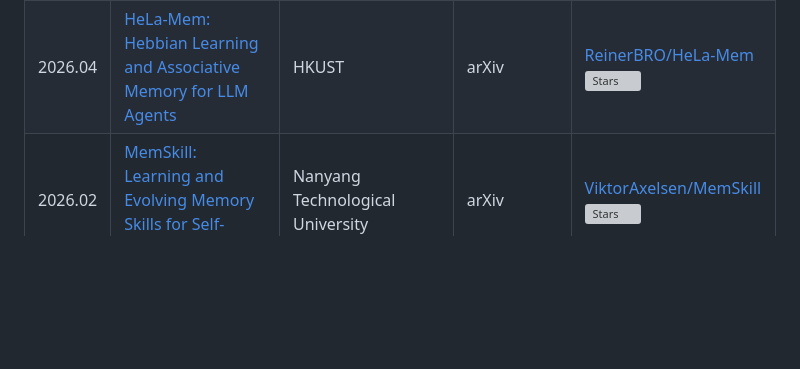
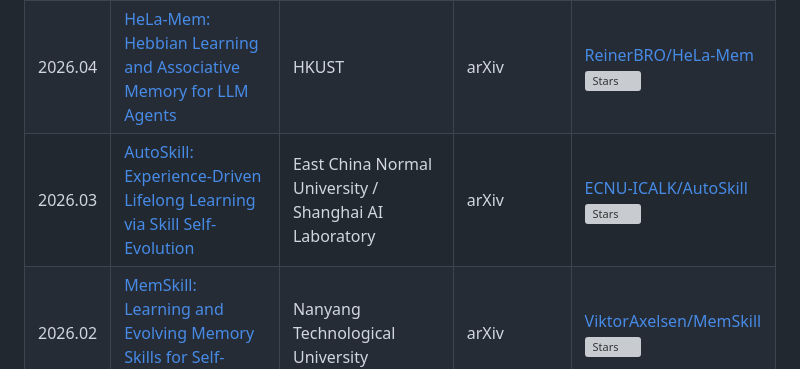
Before and after one commit to Clare-Nie/Awesome-Personalization-in-MLLMs, a Markdown page: README.md, the part around the change. GitHub-like rendering; blank space fills up the shorter version; grey boxes are pictures that could not be loaded.

Commit message:
Add AutoSkill paper

```diff
--- a/README.md
+++ b/README.md
@@ -60,6 +60,7 @@ This repository tracks papers, benchmarks, datasets, and systems around four con
 | 2026.05 | [MemFlow: Intent-Driven Memory Orchestration for Small Language Model Agents](https://arxiv.org/abs/2605.03312) | New Jersey Institute of Technology | arXiv | - |
 | 2026.04 | [Memory Intelligence Agent](https://arxiv.org/abs/2604.04503) | East China Normal University / Shanghai Innovation Institute / HIT / Xiamen University / Shanghai AI Laboratory | arXiv | [ECNU-SII/MIA](https://github.com/ECNU-SII/MIA) <br> ![Stars](https://img.shields.io/github/stars/ECNU-SII/MIA?style=flat-square&logo=github) |
 | 2026.04 | [HeLa-Mem: Hebbian Learning and Associative Memory for LLM Agents](https://arxiv.org/abs/2604.16839) | HKUST | arXiv | [ReinerBRO/HeLa-Mem](https://github.com/ReinerBRO/HeLa-Mem) <br> ![Stars](https://img.shields.io/github/stars/ReinerBRO/HeLa-Mem?style=flat-square&logo=github) |
+| 2026.03 | [AutoSkill: Experience-Driven Lifelong Learning via Skill Self-Evolution](https://arxiv.org/abs/2603.01145) | East China Normal University / Shanghai AI Laboratory | arXiv | [ECNU-ICALK/AutoSkill](https://github.com/ECNU-ICALK/AutoSkill) <br> ![Stars](https://img.shields.io/github/stars/ECNU-ICALK/AutoSkill?style=flat-square&logo=github) |
 | 2026.02 | [MemSkill: Learning and Evolving Memory Skills for Self-Evolving Agents](https://arxiv.org/abs/2602.02474) | Nanyang Technological University | arXiv | [ViktorAxelsen/MemSkill](https://github.com/ViktorAxelsen/MemSkill) <br> ![Stars](https://img.shields.io/github/stars/ViktorAxelsen/MemSkill?style=flat-square&logo=github) |
 | 2026.01 | [EverMemOS: A Self-Organizing Memory Operating System for Structured Long-Horizon Reasoning](https://arxiv.org/abs/2601.02163) | EverMind AI | arXiv | [EverMind-AI/EverMemOS](https://github.com/EverMind-AI/EverMemOS) <br> ![Stars](https://img.shields.io/github/stars/EverMind-AI/EverMemOS?style=flat-square&logo=github) |
 | 2026.01 | [SimpleMem: Efficient Lifelong Memory for LLM Agents](https://arxiv.org/abs/2601.02553) | AIMing Lab | arXiv | [aiming-lab/SimpleMem](https://github.com/aiming-lab/SimpleMem) <br> ![Stars](https://img.shields.io/github/stars/aiming-lab/SimpleMem?style=flat-square&logo=github) |
```
